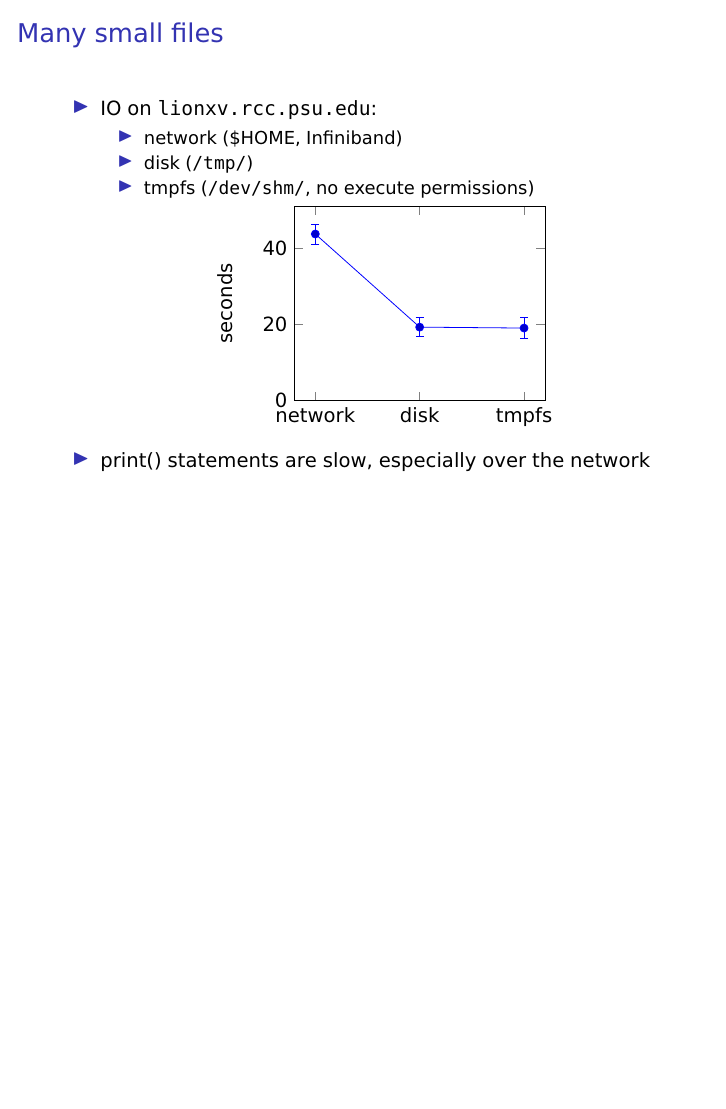
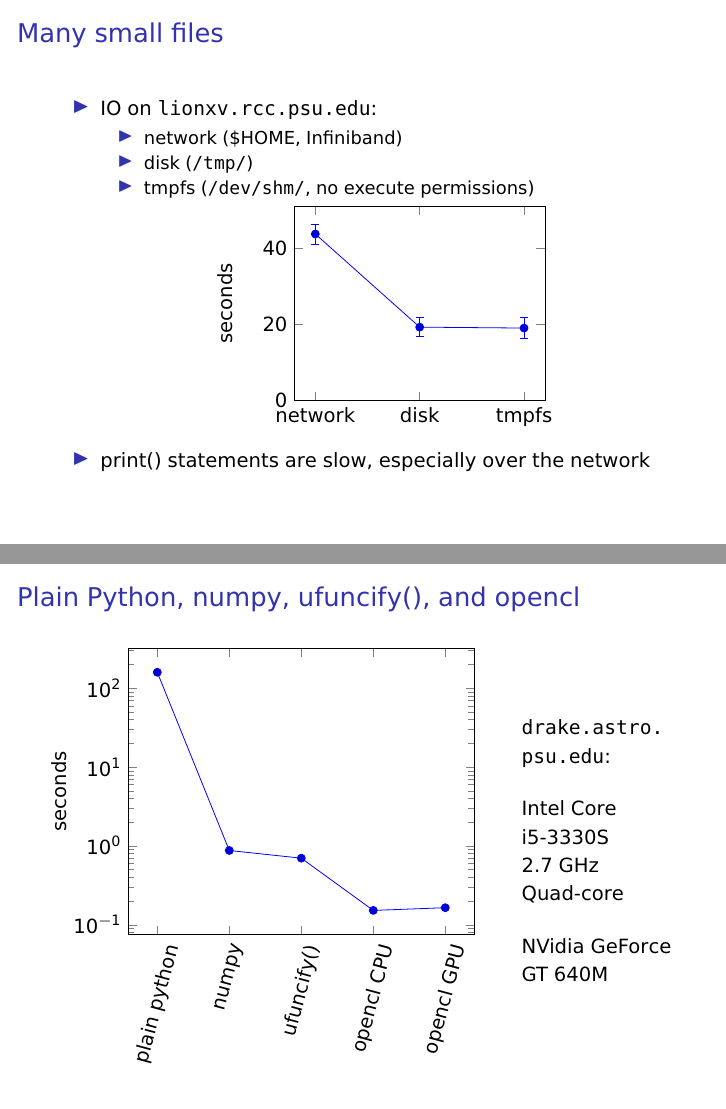
Before and after one commit to hsgg/astro585, LaTeX slides (hetdex/talk.tex): page 16 of 16 before the commit and pages 16 and 17 of 17 after it, the two joined at a grey line, the shorter picture padded with empty space. Compiled offline with pdfLaTeX.

Commit message:
hetdex/: technology comparisons

```diff
--- a/hetdex/talk.tex
+++ b/hetdex/talk.tex
@@ -335,6 +335,50 @@ def main():
 }
 
 
+\frame{
+    \frametitle{Plain Python, numpy, ufuncify(), and opencl}
+    \begin{columns}
+        \begin{column}{8cm}
+            \begin{center}
+                \begin{tikzpicture}
+                    \begin{semilogyaxis}
+                        [
+                            height=0.7\textheight,
+                            %width=6cm,
+                            symbolic x coords={plain python,numpy,ufuncify(),opencl CPU, opencl GPU},
+                            ymin=0,
+                            ylabel=seconds,
+                            xticklabel style={rotate=75}
+                        ]
+                        \addplot+ coordinates {
+                            (plain python, 159.495854855)
+                            (numpy, 0.875063896179)
+                            (ufuncify(), 0.698888063431)
+                            (opencl CPU, 0.151912927628)
+                            (opencl GPU, 0.16441488266)
+                        };
+                    \end{semilogyaxis}
+                \end{tikzpicture}
+            \end{center}
+        \end{column}
+        \begin{column}{3cm}
+            \url{drake.astro.psu.edu}:
+            \bigskip
+
+            Intel Core i5-3330S
+
+            2.7~GHz
+
+            Quad-core
+
+            \bigskip
+
+            NVidia GeForce GT 640M
+        \end{column}
+    \end{columns}
+}
+
+
 \appendix
 
 
```
